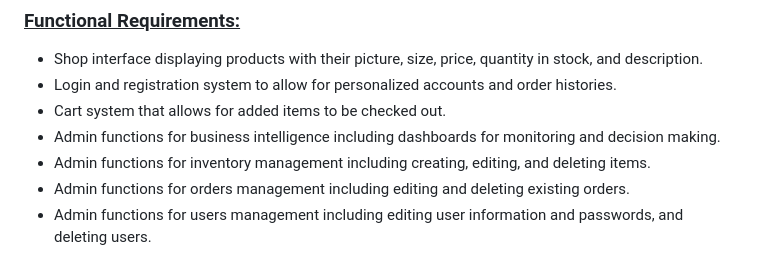
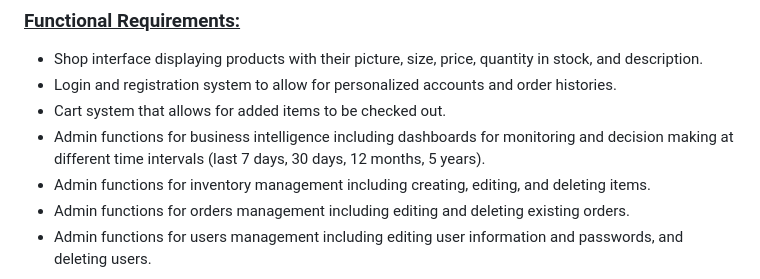
Before and after one commit to bill071194/savealot, a Markdown page: README.md, the part around the change. Rendered like a GitHub page.

Commit message:
Final documentation ver 8.0 Apr 9 23

```diff
--- a/README.md
+++ b/README.md
@@ -35,7 +35,7 @@ With Save-a-lot, you can get your groceries with just 3 easy steps:
 - Shop interface displaying products with their picture, size, price, quantity in stock, and description.
 - Login and registration system to allow for personalized accounts and order histories.
 - Cart system that allows for added items to be checked out.
-- Admin functions for business intelligence including dashboards for monitoring and decision making.
+- Admin functions for business intelligence including dashboards for monitoring and decision making at different time intervals (last 7 days, 30 days, 12 months, 5 years).
 - Admin functions for inventory management including creating, editing, and deleting items.
 - Admin functions for orders management including editing and deleting existing orders.
 - Admin functions for users management including editing user information and passwords, and deleting users.
```
